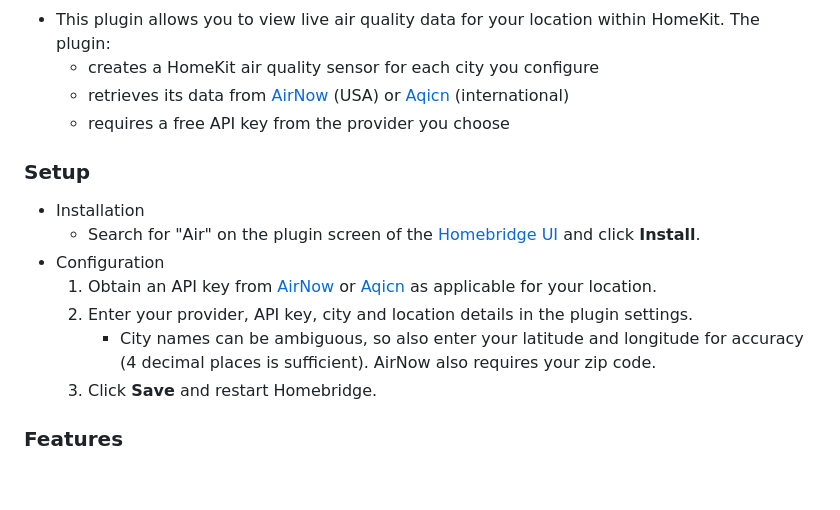
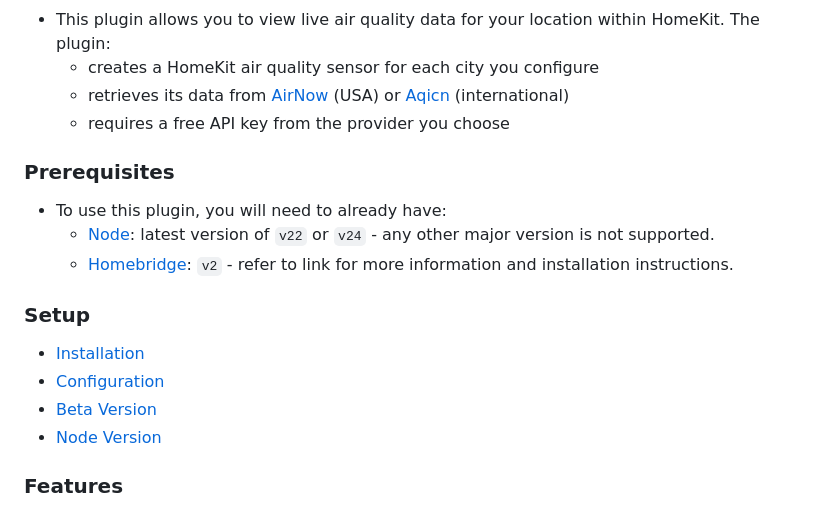
Before and after one commit to homebridge-plugins/homebridge-air, a Markdown page: README.md, the part around one of its changes. Drawn GitHub-style; blank space fills up the shorter version.

Commit message:
docs: standardise the readme sections and point setup links at the wiki
Co-Authored-By: Claude Fable 5 <noreply@anthropic.com>

```diff
--- a/README.md
+++ b/README.md
@@ -22,15 +22,18 @@ Homebridge plugin to integrate air quality data into HomeKit
   - retrieves its data from [AirNow](https://www.airnow.gov) (USA) or [Aqicn](https://aqicn.org) (international)
   - requires a free API key from the provider you choose
 
+### Prerequisites
+
+- To use this plugin, you will need to already have:
+  - [Node](https://nodejs.org): latest version of `v22` or `v24` - any other major version is not supported.
+  - [Homebridge](https://homebridge.io): `v2` - refer to link for more information and installation instructions.
+
 ### Setup
 
-- Installation
-  - Search for "Air" on the plugin screen of the [Homebridge UI](https://github.com/homebridge/homebridge-config-ui-x) and click **Install**.
-- Configuration
-  1. Obtain an API key from [AirNow](https://docs.airnowapi.org/account/request/) or [Aqicn](https://aqicn.org/data-platform/token/) as applicable for your location.
-  2. Enter your provider, API key, city and location details in the plugin settings.
-     - City names can be ambiguous, so also enter your latitude and longitude for accuracy (4 decimal places is sufficient). AirNow also requires your zip code.
-  3. Click **Save** and restart Homebridge.
+- [Installation](https://github.com/homebridge-plugins/homebridge-air/wiki/Installation)
+- [Configuration](https://github.com/homebridge-plugins/homebridge-air/wiki/Configuration)
+- [Beta Version](https://github.com/homebridge-plugins/homebridge-air/wiki/Beta-Version)
+- [Node Version](https://github.com/homebridge-plugins/homebridge-air/wiki/Node-Version)
 
 ### Features
 
```
Also changed, not shown: other parts of README.md (+1 -0 lines).
